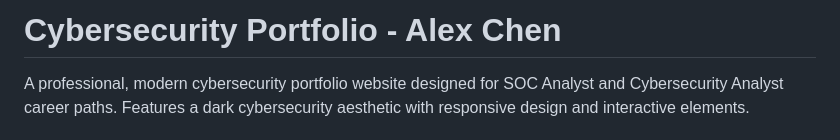
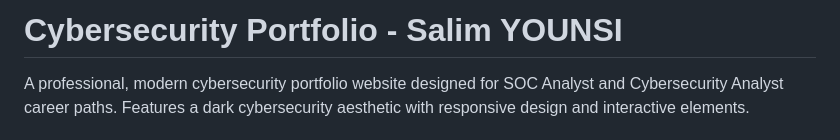
Before and after one commit to ysalim152/portfolio-cybersecurity-app, a Markdown page: README.md, the part around the change. Rendered like a GitHub page.

```diff
--- a/README.md
+++ b/README.md
@@ -1,4 +1,4 @@
-# Cybersecurity Portfolio - Alex Chen
+# Cybersecurity Portfolio - Salim YOUNSI
 
 A professional, modern cybersecurity portfolio website designed for SOC Analyst and Cybersecurity Analyst career paths. Features a dark cybersecurity aesthetic with responsive design and interactive elements.
 
```
